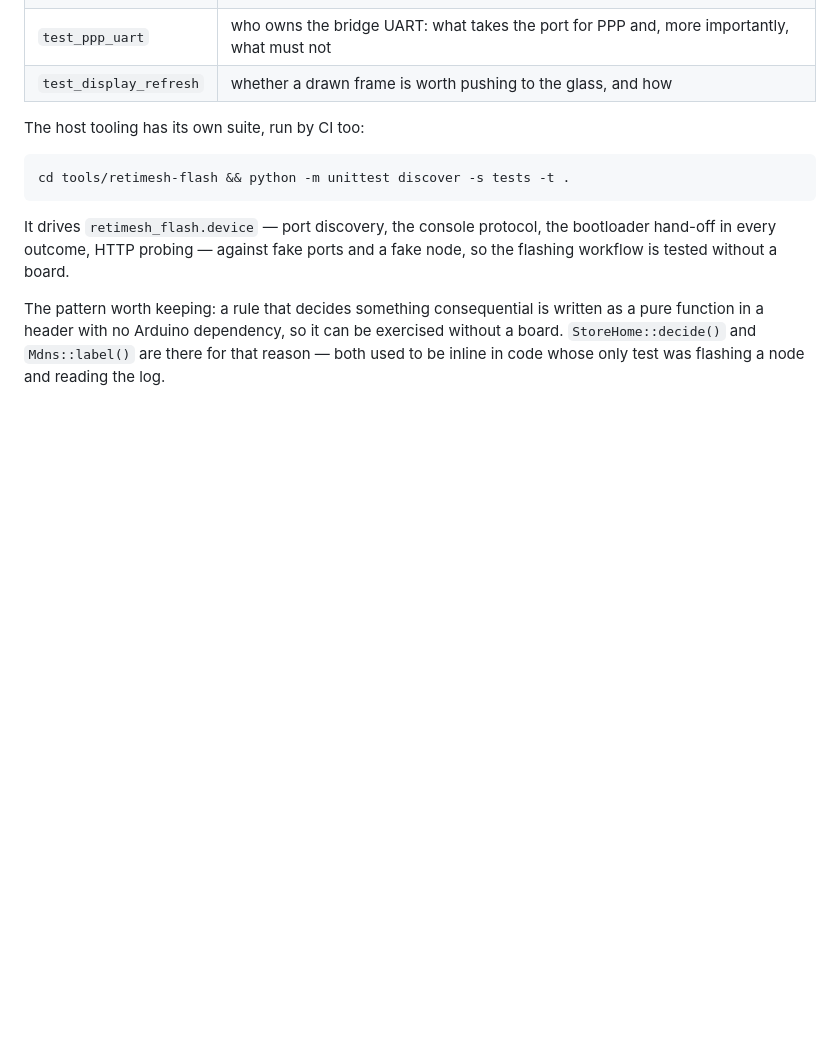
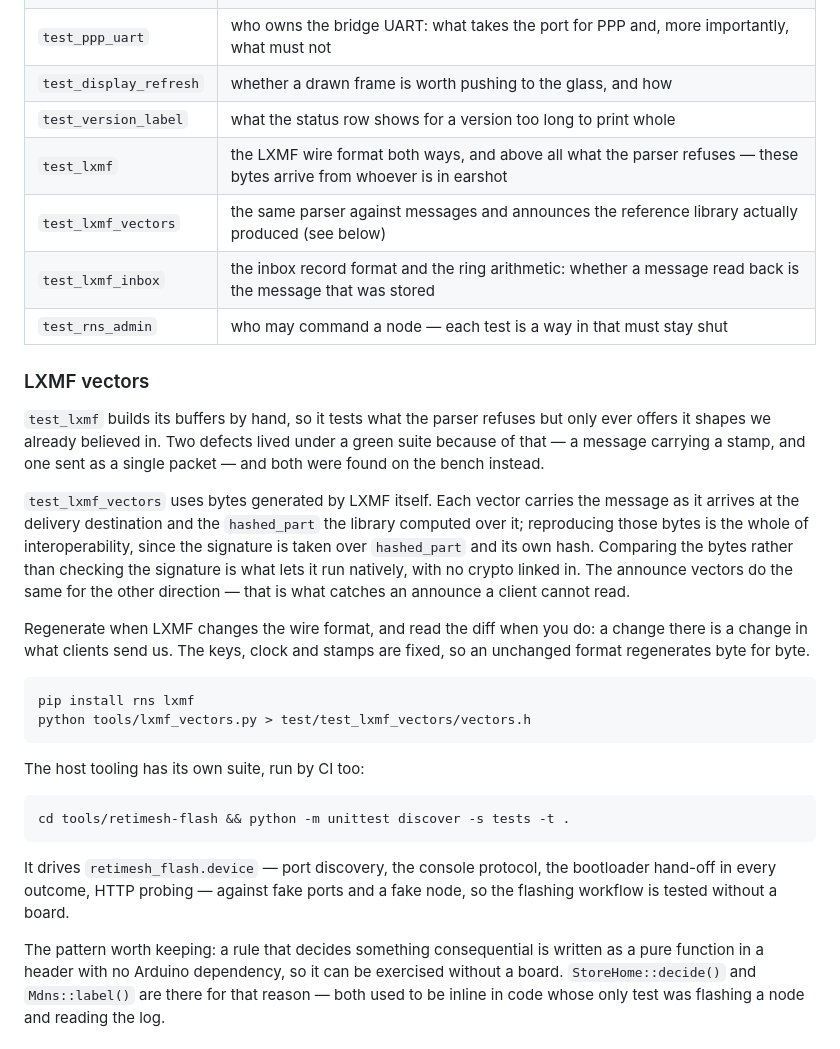
Before and after one commit to dobrevit/RetiMesh_Node, a Markdown page: docs/development.md, the part around the change. GitHub-like rendering; blank space fills up the shorter version.

Commit message:
docs: list the LXMF suites, and how to regenerate their vectors
Five suites were missing from the table, and nothing said where
test_lxmf_vectors/vectors.h comes from — which matters more than the others,
since it is generated and the diff on regeneration is the signal that what
clients send has changed.

````diff
--- a/docs/development.md
+++ b/docs/development.md
@@ -226,6 +226,35 @@ them on every push.
 | `test_settings_rules` | what a settings value may be, held to the vectors the API and the console share |
 | `test_ppp_uart` | who owns the bridge UART: what takes the port for PPP and, more importantly, what must not |
 | `test_display_refresh` | whether a drawn frame is worth pushing to the glass, and how |
+| `test_version_label` | what the status row shows for a version too long to print whole |
+| `test_lxmf` | the LXMF wire format both ways, and above all what the parser refuses — these bytes arrive from whoever is in earshot |
+| `test_lxmf_vectors` | the same parser against messages and announces the reference library actually produced (see below) |
+| `test_lxmf_inbox` | the inbox record format and the ring arithmetic: whether a message read back is the message that was stored |
+| `test_rns_admin` | who may command a node — each test is a way in that must stay shut |
+
+### LXMF vectors
+
+`test_lxmf` builds its buffers by hand, so it tests what the parser refuses but
+only ever offers it shapes we already believed in. Two defects lived under a
+green suite because of that — a message carrying a stamp, and one sent as a
+single packet — and both were found on the bench instead.
+
+`test_lxmf_vectors` uses bytes generated by LXMF itself. Each vector carries the
+message as it arrives at the delivery destination and the `hashed_part` the
+library computed over it; reproducing those bytes is the whole of
+interoperability, since the signature is taken over `hashed_part` and its own
+hash. Comparing the bytes rather than checking the signature is what lets it run
+natively, with no crypto linked in. The announce vectors do the same for the
+other direction — that is what catches an announce a client cannot read.
+
+Regenerate when LXMF changes the wire format, and read the diff when you do: a
+change there is a change in what clients send us. The keys, clock and stamps are
+fixed, so an unchanged format regenerates byte for byte.
+
+```sh
+pip install rns lxmf
+python tools/lxmf_vectors.py > test/test_lxmf_vectors/vectors.h
+```
 
 The host tooling has its own suite, run by CI too:
 ```sh
````
